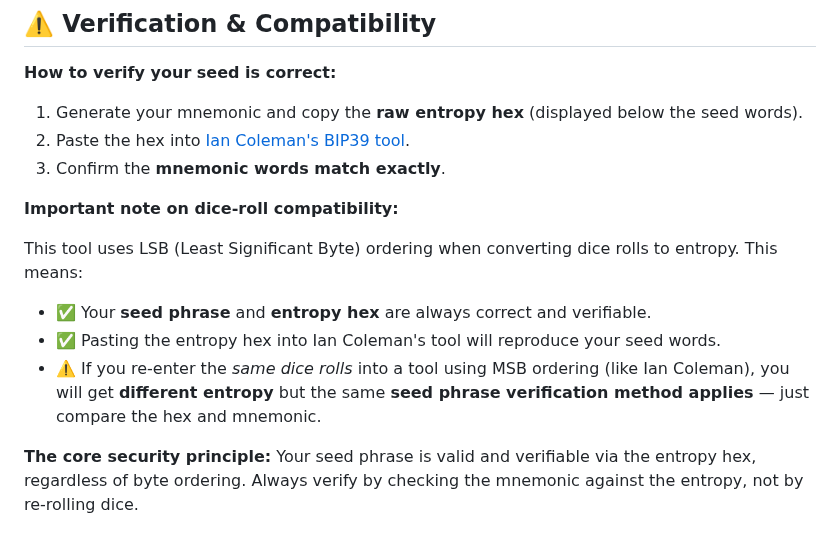
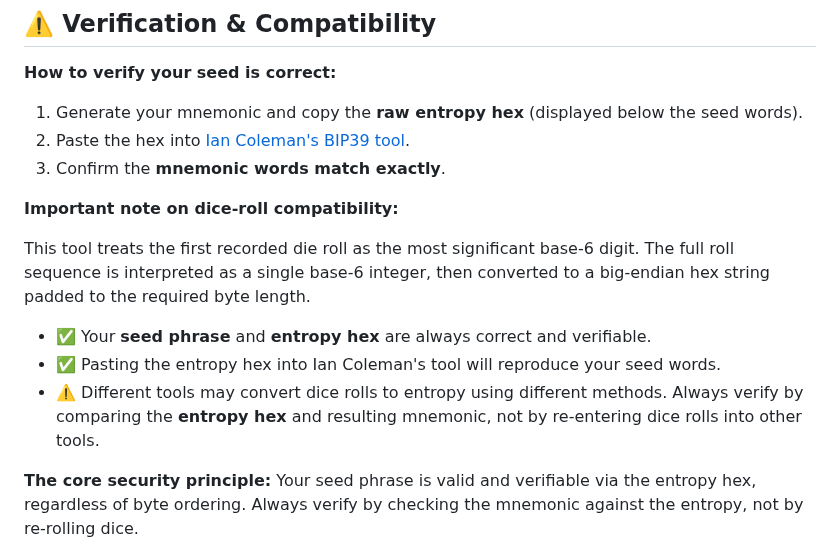
Before and after one commit to IanMcLo/bip-39-dice, a Markdown page: README.md, the part around the change. Rendered like a GitHub page.

```diff
--- a/README.md
+++ b/README.md
@@ -111,10 +111,10 @@ Use this tool on an **air‑gapped** device only.
 
 **Important note on dice-roll compatibility:**
 
-This tool uses LSB (Least Significant Byte) ordering when converting dice rolls to entropy. This means:
+This tool treats the first recorded die roll as the most significant base-6 digit. The full roll sequence is interpreted as a single base-6 integer, then converted to a big-endian hex string padded to the required byte length.
 - ✅ Your **seed phrase** and **entropy hex** are always correct and verifiable.
 - ✅ Pasting the entropy hex into Ian Coleman's tool will reproduce your seed words.
-- ⚠️ If you re-enter the *same dice rolls* into a tool using MSB ordering (like Ian Coleman), you will get **different entropy** but the same **seed phrase verification method applies** — just compare the hex and mnemonic.
+ - ⚠️ Different tools may convert dice rolls to entropy using different methods. Always verify by comparing the **entropy hex** and resulting mnemonic, not by re-entering dice rolls into other tools.
 
 **The core security principle:** Your seed phrase is valid and verifiable via the entropy hex, regardless of byte ordering. Always verify by checking the mnemonic against the entropy, not by re-rolling dice.
 
```
